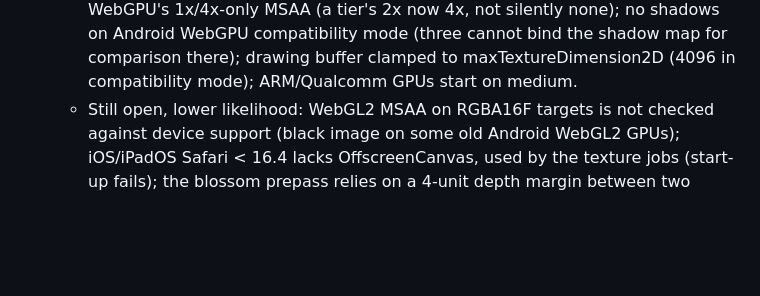
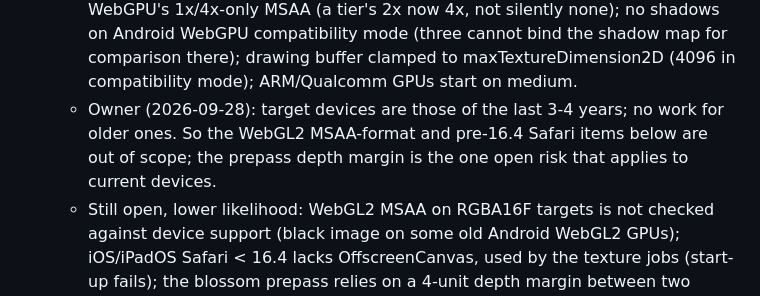
Before and after one commit to smolpaw/sakura-river, a Markdown page: docs/performance-plan.md, the part around the change. Rendered like a GitHub page; blank space fills up the shorter version.

Commit message:
docs: target devices are the last 3-4 years (owner)

```diff
--- a/docs/performance-plan.md
+++ b/docs/performance-plan.md
@@ -489,5 +489,6 @@ After every step, add: date, step, result with a link to its results file, decis
   - Next: resolution caps and a lighter default for weak and mobile GPUs; correctness review for WebGPU default limits and optional features across vendors.
 - 2026-09-28, lean plan, cross-GPU and start-up (`d7cf851`, `48568be`):
   - Static cross-GPU review (no runs). Fixed: NaN from `pow` of a slightly negative base (bark rim, water fresnel; NaN on Apple/Mali/Adreno, spread by bloom); WebGPU's 1x/4x-only MSAA (a tier's 2x now 4x, not silently none); no shadows on Android WebGPU compatibility mode (three cannot bind the shadow map for comparison there); drawing buffer clamped to maxTextureDimension2D (4096 in compatibility mode); ARM/Qualcomm GPUs start on medium.
+  - Owner (2026-09-28): target devices are those of the last 3-4 years; no work for older ones. So the WebGL2 MSAA-format and pre-16.4 Safari items below are out of scope; the prepass depth margin is the one open risk that applies to current devices.
   - Still open, lower likelihood: WebGL2 MSAA on RGBA16F targets is not checked against device support (black image on some old Android WebGL2 GPUs); iOS/iPadOS Safari < 16.4 lacks OffscreenCanvas, used by the texture jobs (start-up fails); the blossom prepass relies on a 4-unit depth margin between two vertex shaders (holes in the canopy if a compiler rounds more differently); sin-based hashes with large arguments may band on mobile GPUs; uTime/uFlow grow without bound (precision after hours).
   - Start-up: 24 hidden warm-up frames before the veil lifts build every pipeline (compileAsync only knows the canvas target) and absorb a one-off stall three shows around the 16th frame. First 90 visible frames: WebGPU worst 580 -> 23 ms; WebGL2 frames over 50 ms 3 -> 1. Loading takes ~0.4 s longer, the scene arrives smooth.
```
